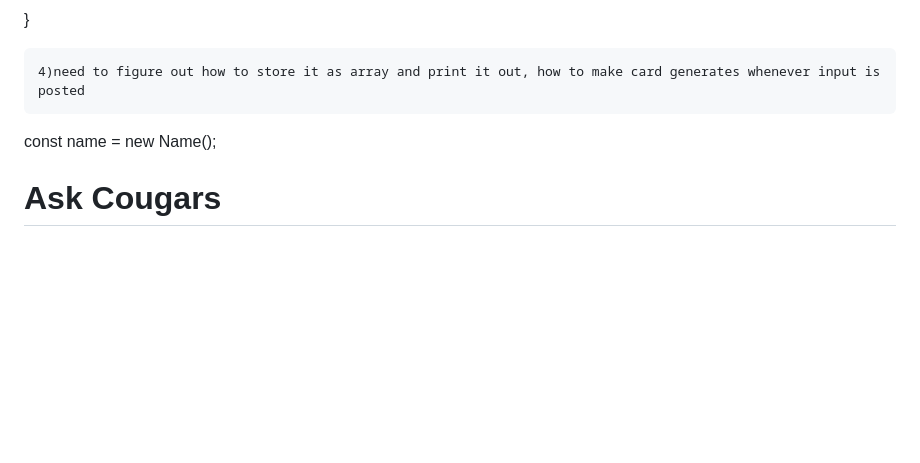
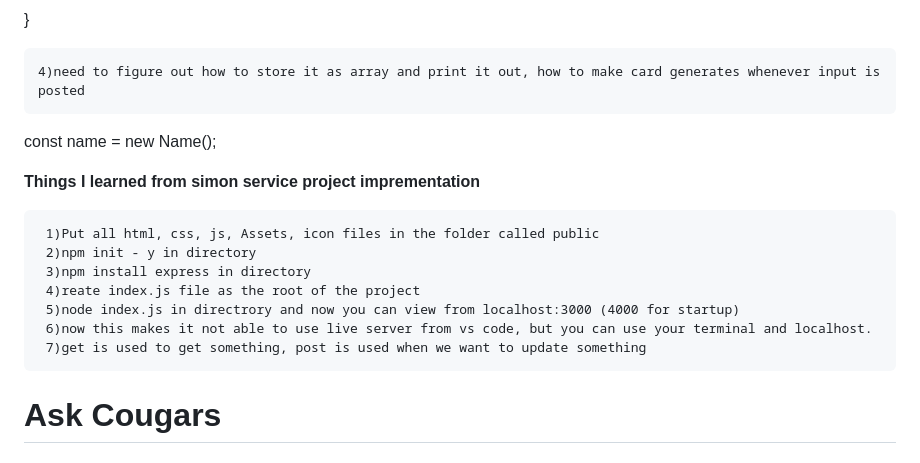
Before and after one commit to yks808/askCourgars, a Markdown page: README.md, the part around the change. Rendered like a GitHub page; blank space fills up the shorter version.

```diff
--- a/README.md
+++ b/README.md
@@ -126,6 +126,16 @@
 
 const name = new Name();
 
+**Things I learned from simon service project imprementation**
+
+     1)Put all html, css, js, Assets, icon files in the folder called public
+     2)npm init - y in directory
+     3)npm install express in directory
+     4)reate index.js file as the root of the project
+     5)node index.js in directrory and now you can view from localhost:3000 (4000 for startup)
+     6)now this makes it not able to use live server from vs code, but you can use your terminal and localhost.
+     7)get is used to get something, post is used when we want to update something
+
 # Ask Cougars
 
 ## Design
```
